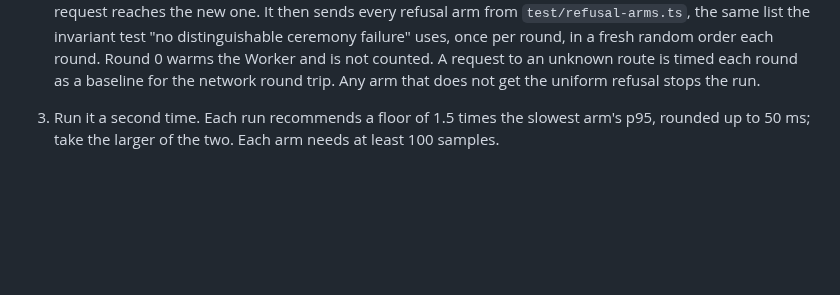
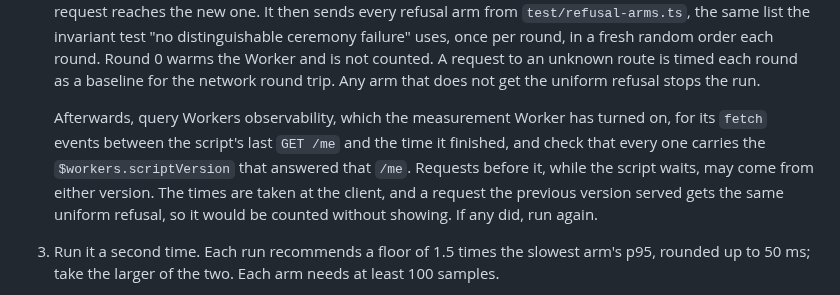
Before and after one commit to BlockchainCommons/passkey-cloudflare, a Markdown page: docs/refusal-floor.md, the part around the change. Rendered like a GitHub page; blank space fills up the shorter version.

````diff
--- a/docs/refusal-floor.md
+++ b/docs/refusal-floor.md
@@ -22,6 +22,8 @@ You need `wrangler` logged in to the account that will host the measurement Work
    ```
 
    The script deploys the measurement Worker again, with the relying party set to the host and a random member name in its `OPERATOR_MEMBER_NAMES` var, which only the non-production entry points read. It registers that name, so the suspended-principal arm has an operator, and waits until the new version has answered 8 times in a row, since the edge can go on serving the previous version for a while after one request reaches the new one. It then sends every refusal arm from `test/refusal-arms.ts`, the same list the invariant test "no distinguishable ceremony failure" uses, once per round, in a fresh random order each round. Round 0 warms the Worker and is not counted. A request to an unknown route is timed each round as a baseline for the network round trip. Any arm that does not get the uniform refusal stops the run.
+
+   Afterwards, query Workers observability, which the measurement Worker has turned on, for its `fetch` events between the script's last `GET /me` and the time it finished, and check that every one carries the `$workers.scriptVersion` that answered that `/me`. Requests before it, while the script waits, may come from either version. The times are taken at the client, and a request the previous version served gets the same uniform refusal, so it would be counted without showing. If any did, run again.
 
 3. Run it a second time. Each run recommends a floor of 1.5 times the slowest arm's p95, rounded up to 50 ms; take the larger of the two. Each arm needs at least 100 samples.
 
````
Also changed, not shown: docs/workers-free.md (+2 -2 lines).
